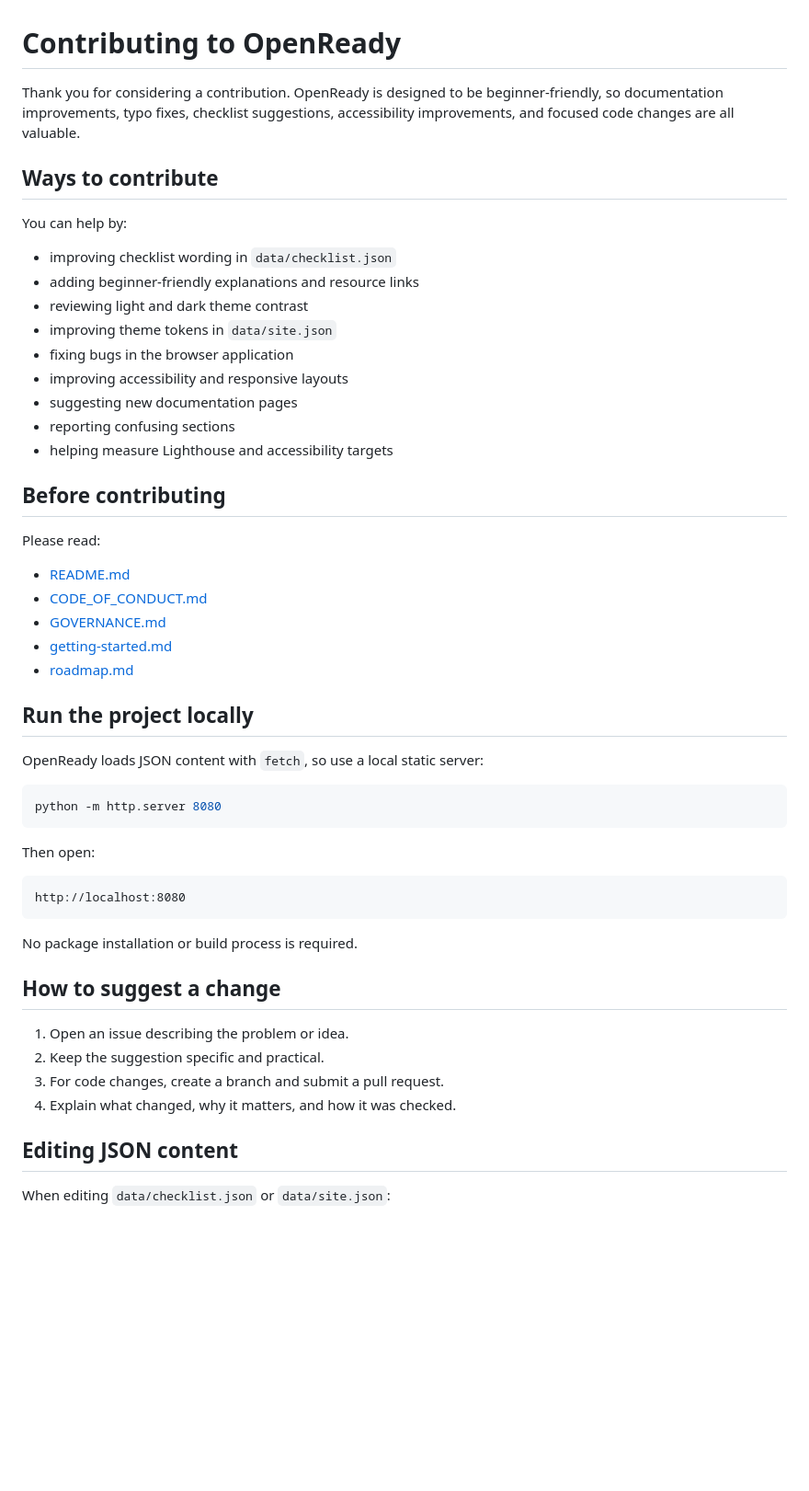
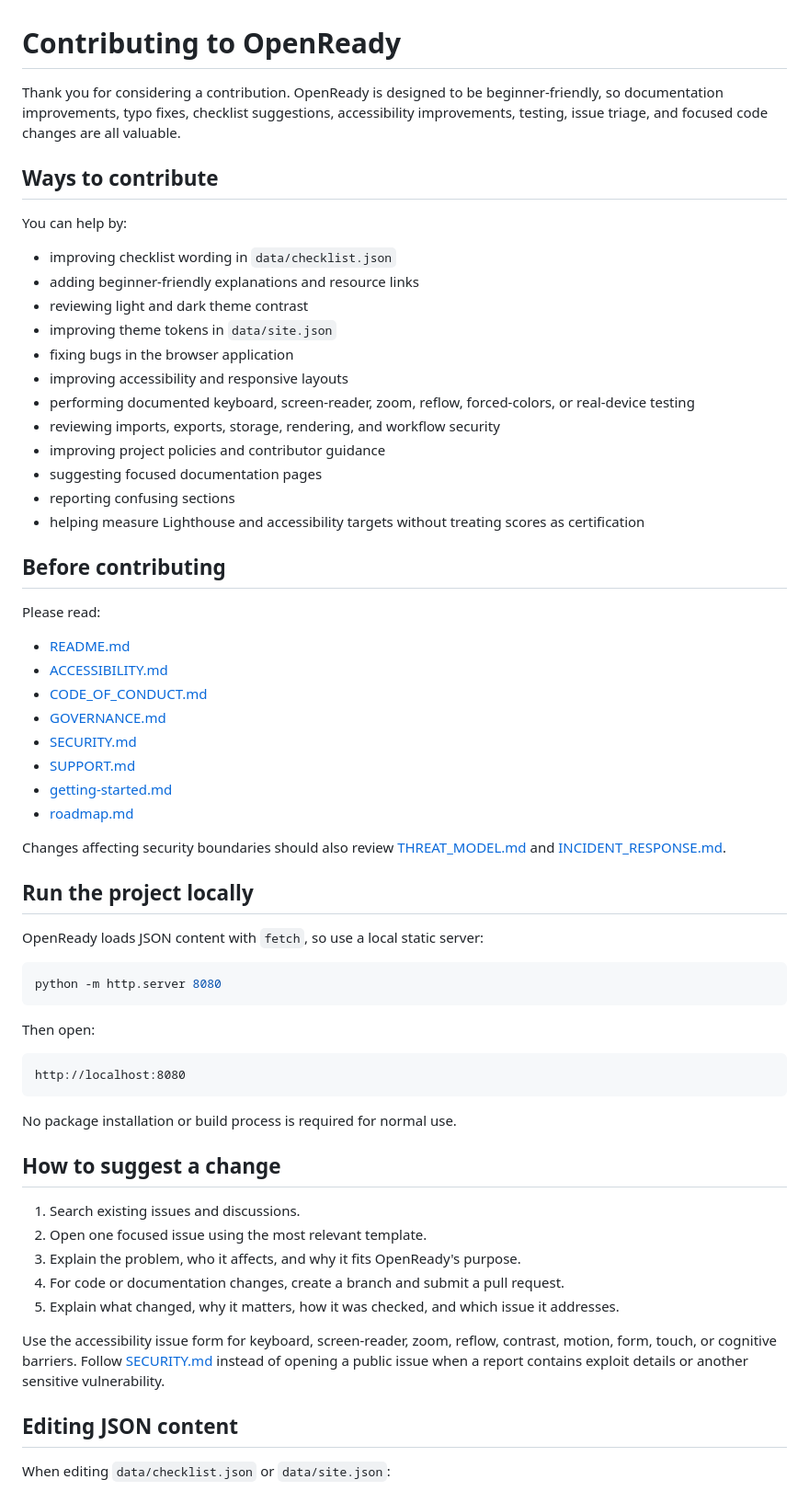
Before and after one commit to Jpelotea/openready, a Markdown page: CONTRIBUTING.md, the part around one of its changes. Shown at 92% size. Drawn GitHub-style; blank space fills up the shorter version.

````diff
--- a/CONTRIBUTING.md
+++ b/CONTRIBUTING.md
@@ -1,6 +1,6 @@
 # Contributing to OpenReady
 
-Thank you for considering a contribution. OpenReady is designed to be beginner-friendly, so documentation improvements, typo fixes, checklist suggestions, accessibility improvements, and focused code changes are all valuable.
+Thank you for considering a contribution. OpenReady is designed to be beginner-friendly, so documentation improvements, typo fixes, checklist suggestions, accessibility improvements, testing, issue triage, and focused code changes are all valuable.
 
 ## Ways to contribute
 
@@ -12,19 +12,27 @@ You can help by:
 - improving theme tokens in `data/site.json`
 - fixing bugs in the browser application
 - improving accessibility and responsive layouts
-- suggesting new documentation pages
+- performing documented keyboard, screen-reader, zoom, reflow, forced-colors, or real-device testing
+- reviewing imports, exports, storage, rendering, and workflow security
+- improving project policies and contributor guidance
+- suggesting focused documentation pages
 - reporting confusing sections
-- helping measure Lighthouse and accessibility targets
+- helping measure Lighthouse and accessibility targets without treating scores as certification
 
 ## Before contributing
 
 Please read:
 
 - [README.md](README.md)
+- [ACCESSIBILITY.md](ACCESSIBILITY.md)
 - [CODE_OF_CONDUCT.md](CODE_OF_CONDUCT.md)
 - [GOVERNANCE.md](GOVERNANCE.md)
+- [SECURITY.md](SECURITY.md)
+- [SUPPORT.md](SUPPORT.md)
 - [getting-started.md](getting-started.md)
 - [roadmap.md](roadmap.md)
+
+Changes affecting security boundaries should also review [THREAT_MODEL.md](THREAT_MODEL.md) and [INCIDENT_RESPONSE.md](INCIDENT_RESPONSE.md).
 
 ## Run the project locally
 
@@ -40,14 +48,17 @@ Then open:
 http://localhost:8080
 ```
 
-No package installation or build process is required.
+No package installation or build process is required for normal use.
 
 ## How to suggest a change
 
-1. Open an issue describing the problem or idea.
-2. Keep the suggestion specific and practical.
-3. For code changes, create a branch and submit a pull request.
-4. Explain what changed, why it matters, and how it was checked.
+1. Search existing issues and discussions.
+2. Open one focused issue using the most relevant template.
+3. Explain the problem, who it affects, and why it fits OpenReady's purpose.
+4. For code or documentation changes, create a branch and submit a pull request.
+5. Explain what changed, why it matters, how it was checked, and which issue it addresses.
+
+Use the accessibility issue form for keyboard, screen-reader, zoom, reflow, contrast, motion, form, touch, or cognitive barriers. Follow [SECURITY.md](SECURITY.md) instead of opening a public issue when a report contains exploit details or another sensitive vulnerability.
 
 ## Editing JSON content
 
````
Also changed, not shown: other parts of CONTRIBUTING.md (+59 -6 lines).
